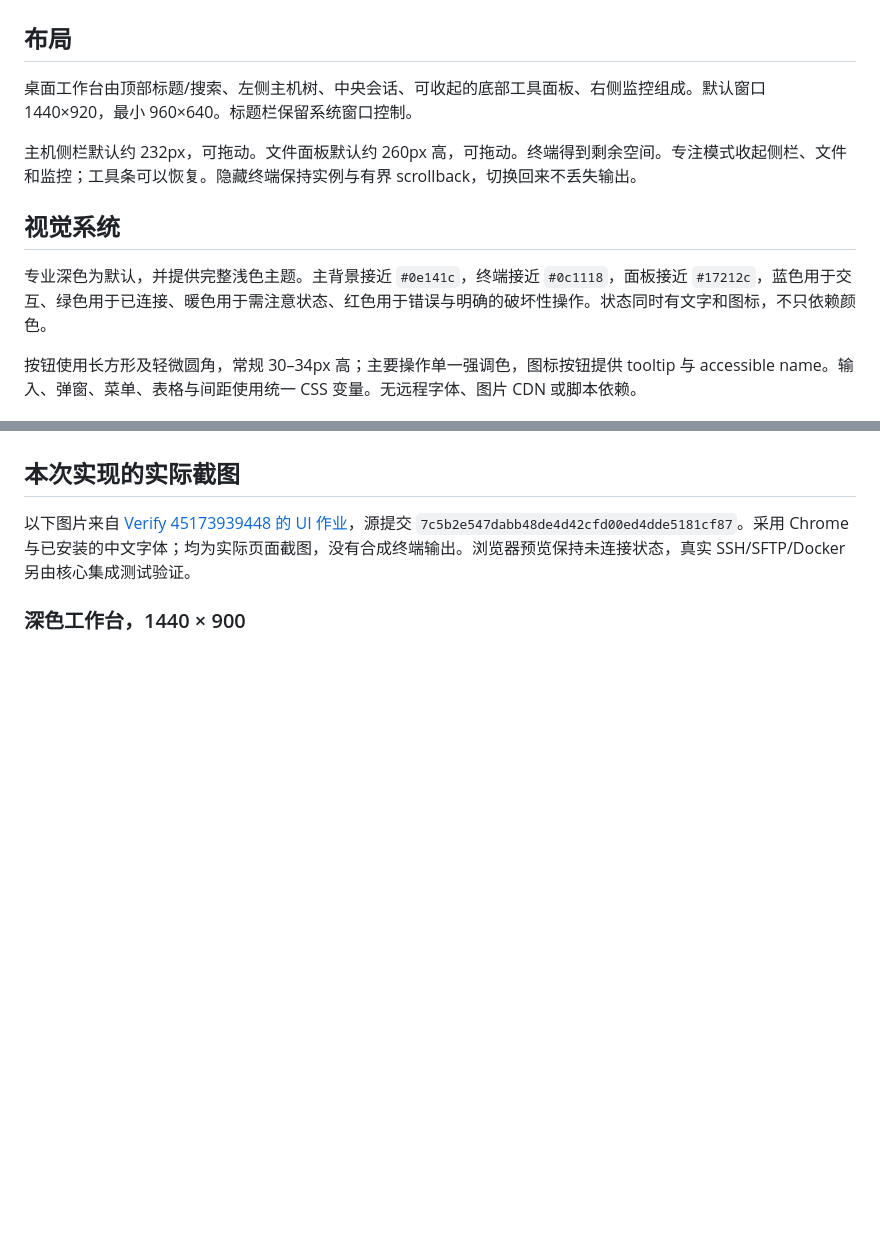
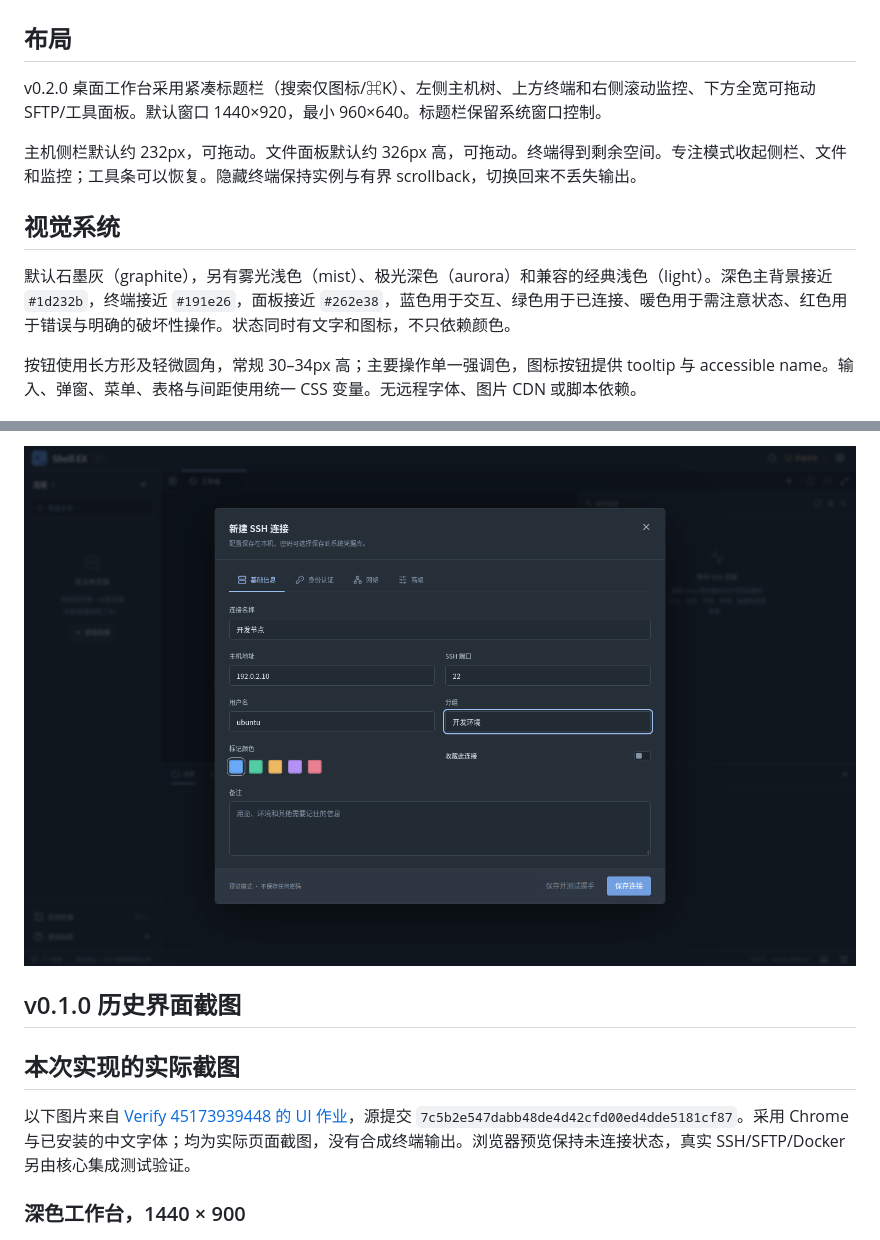
Before and after one commit to xzcode/shell-ex, a Markdown page: docs/design/UI.md, 2 parts joined by grey strips. GitHub-like rendering; pictures changed too: docs/design/images/host-dialog-v0.2.png (added); blank space fills up the shorter version.

```diff
--- a/docs/design/UI.md
+++ b/docs/design/UI.md
@@ -2,13 +2,13 @@
 
 ## 布局
 
-桌面工作台由顶部标题/搜索、左侧主机树、中央会话、可收起的底部工具面板、右侧监控组成。默认窗口 1440×920，最小 960×640。标题栏保留系统窗口控制。
+v0.2.0 桌面工作台采用紧凑标题栏（搜索仅图标/⌘K）、左侧主机树、上方终端和右侧滚动监控、下方全宽可拖动 SFTP/工具面板。默认窗口 1440×920，最小 960×640。标题栏保留系统窗口控制。
 
-主机侧栏默认约 232px，可拖动。文件面板默认约 260px 高，可拖动。终端得到剩余空间。专注模式收起侧栏、文件和监控；工具条可以恢复。隐藏终端保持实例与有界 scrollback，切换回来不丢失输出。
+主机侧栏默认约 232px，可拖动。文件面板默认约 326px 高，可拖动。终端得到剩余空间。专注模式收起侧栏、文件和监控；工具条可以恢复。隐藏终端保持实例与有界 scrollback，切换回来不丢失输出。
 
 ## 视觉系统
 
-专业深色为默认，并提供完整浅色主题。主背景接近 `#0e141c`，终端接近 `#0c1118`，面板接近 `#17212c`，蓝色用于交互、绿色用于已连接、暖色用于需注意状态、红色用于错误与明确的破坏性操作。状态同时有文字和图标，不只依赖颜色。
+默认石墨灰（graphite），另有雾光浅色（mist）、极光深色（aurora）和兼容的经典浅色（light）。深色主背景接近 `#1d232b`，终端接近 `#191e26`，面板接近 `#262e38`，蓝色用于交互、绿色用于已连接、暖色用于需注意状态、红色用于错误与明确的破坏性操作。状态同时有文字和图标，不只依赖颜色。
 
 按钮使用长方形及轻微圆角，常规 30–34px 高；主要操作单一强调色，图标按钮提供 tooltip 与 accessible name。输入、弹窗、菜单、表格与间距使用统一 CSS 变量。无远程字体、图片 CDN 或脚本依赖。
 
@@ -45,3 +59,7 @@
+![连接窗口](images/host-dialog-v0.2.png)
+
+## v0.1.0 历史界面截图
+
 ## 本次实现的实际截图
 
 以下图片来自 [Verify 45173939448 的 UI 作业](https://github.com/xzcode/shell-ex/actions/runs/45173939448/job/137690213209)，源提交 `7c5b2e547dabb48de4d42cfd00ed4dde5181cf87`。采用 Chrome 与已安装的中文字体；均为实际页面截图，没有合成终端输出。浏览器预览保持未连接状态，真实 SSH/SFTP/Docker 另由核心集成测试验证。
```
Also changed, not shown: other parts of docs/design/UI.md (+14 -0 lines), README.md (+7 -6 lines), docs/design/images/workbench-v0.2-graphite.png (added), docs/design/images/workbench-v0.2-mist.png (added).
